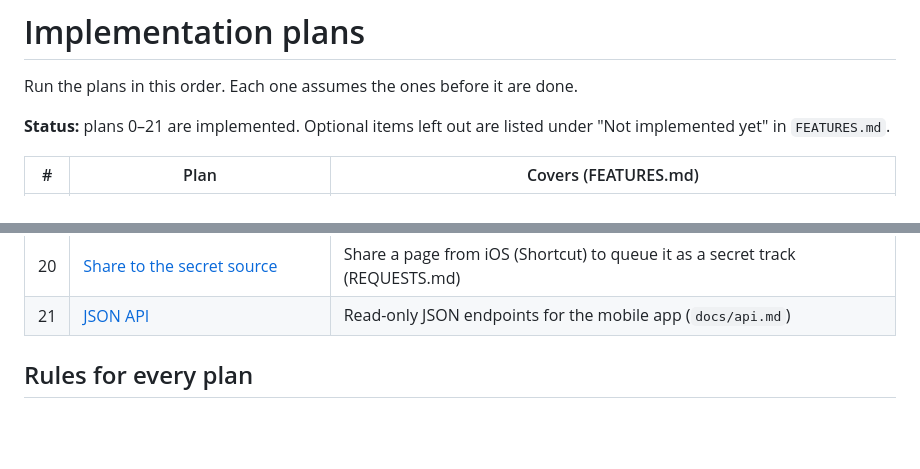
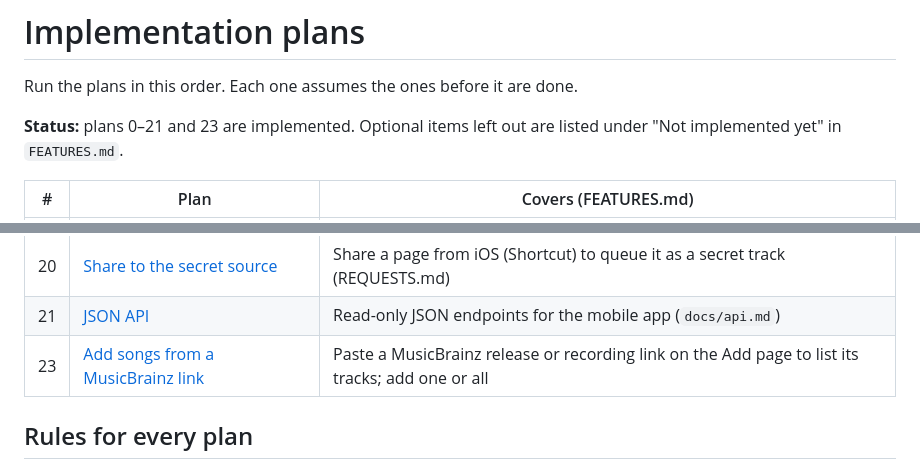
Before and after one commit to AnanasekE/audioloader, a Markdown page: docs/plans/README.md, 2 parts joined by grey strips. GitHub-like rendering; blank space fills up the shorter version.

Commit message:
Document adding songs from a MusicBrainz link

```diff
--- a/docs/plans/README.md
+++ b/docs/plans/README.md
@@ -2,7 +2,7 @@
 
 Run the plans in this order. Each one assumes the ones before it are done.
 
-**Status:** plans 0–21 are implemented. Optional items left out are listed under "Not implemented yet" in `FEATURES.md`.
+**Status:** plans 0–21 and 23 are implemented. Optional items left out are listed under "Not implemented yet" in `FEATURES.md`.
 
 | # | Plan | Covers (FEATURES.md) |
 |---|------|----------------------|
@@ -28,6 +28,7 @@ Run the plans in this order. Each one assumes the ones before it are done.
 | 19 | [Creator from the secret source URL](19-secret-creator-from-url.md) | The Download from URL form suggests the creator from the uploader in the address |
 | 20 | [Share to the secret source](20-share-to-secret-source.md) | Share a page from iOS (Shortcut) to queue it as a secret track (REQUESTS.md) |
 | 21 | [JSON API](21-json-api.md) | Read-only JSON endpoints for the mobile app (`docs/api.md`) |
+| 23 | [Add songs from a MusicBrainz link](23-add-from-musicbrainz-url.md) | Paste a MusicBrainz release or recording link on the Add page to list its tracks; add one or all |
 
 ## Rules for every plan
 
```
Also changed, not shown: FEATURES.md (+1 -0 lines), docs/plans/23-add-from-musicbrainz-url.md (+1 -1 lines).
